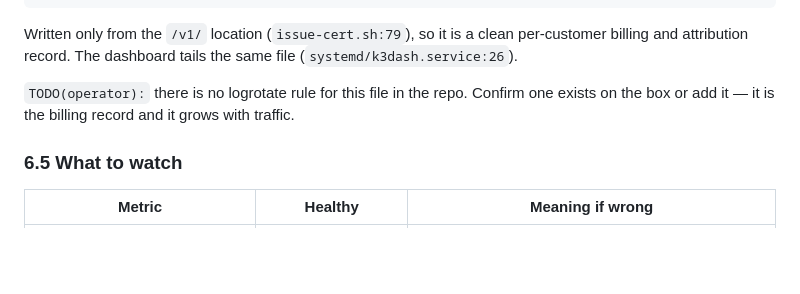
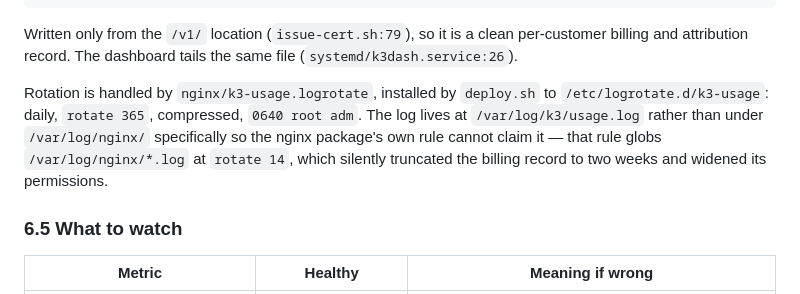
Before and after one commit to Sudarshan50/cflow-gpu, a Markdown page: docs/DEPLOY.md, the part around the change. Rendered like a GitHub page; blank space fills up the shorter version.

```diff
--- a/docs/DEPLOY.md
+++ b/docs/DEPLOY.md
@@ -597,9 +597,12 @@ Written only from the `/v1/` location (`issue-cert.sh:79`), so it is a clean
 per-customer billing and attribution record. The dashboard tails the same file
 (`systemd/k3dash.service:26`).
 
-`TODO(operator):` there is no logrotate rule for this file in the repo. Confirm
-one exists on the box or add it — it is the billing record and it grows with
-traffic.
+Rotation is handled by `nginx/k3-usage.logrotate`, installed by `deploy.sh` to
+`/etc/logrotate.d/k3-usage`: daily, `rotate 365`, compressed, `0640 root adm`.
+The log lives at `/var/log/k3/usage.log` rather than under `/var/log/nginx/`
+specifically so the nginx package's own rule cannot claim it — that rule globs
+`/var/log/nginx/*.log` at `rotate 14`, which silently truncated the billing
+record to two weeks and widened its permissions.
 
 ### 6.5 What to watch
 
```
Also changed, not shown: docs/RUNBOOK.md (+23 -13 lines), docs/SECRETS.md (+6 -3 lines).
